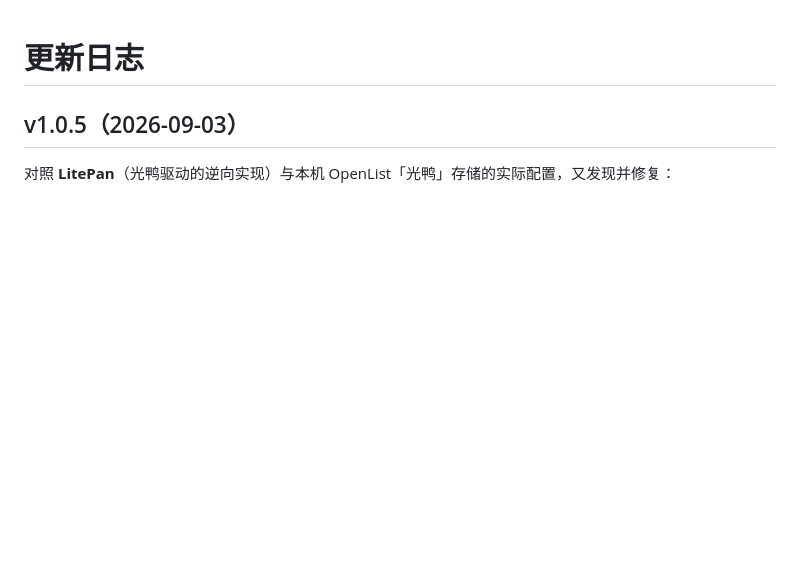
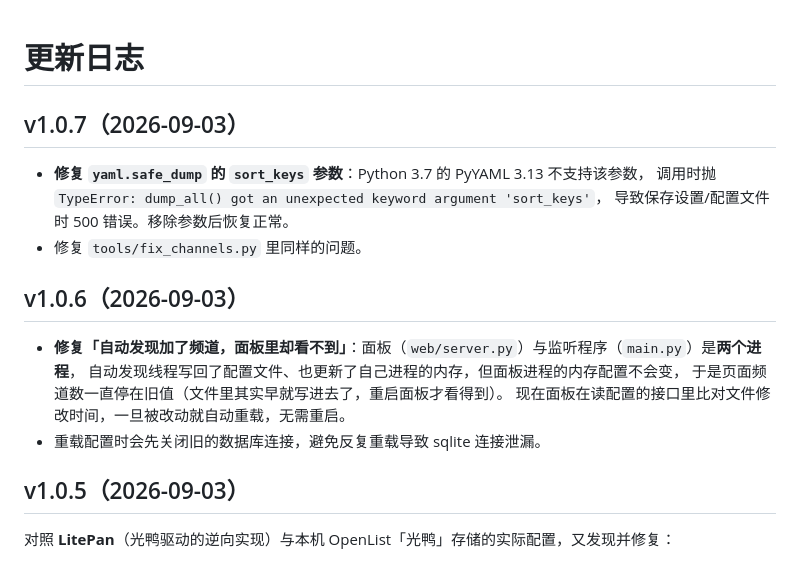
Before and after one commit to tianjian518/tg-guangya, a Markdown page: CHANGELOG.md, the part around the change. Drawn GitHub-style; blank space fills up the shorter version.

Commit message:
fix: 移除 yaml.safe_dump 的 sort_keys 参数（Python 3.7/PyYAML 3.13 不支持）｜发布 v1.0.7

```diff
--- a/CHANGELOG.md
+++ b/CHANGELOG.md
@@ -1,4 +1,19 @@
 # 更新日志
+
+## v1.0.7（2026-09-03）
+
+- **修复 `yaml.safe_dump` 的 `sort_keys` 参数**：Python 3.7 的 PyYAML 3.13 不支持该参数，
+  调用时抛 `TypeError: dump_all() got an unexpected keyword argument 'sort_keys'`，
+  导致保存设置/配置文件时 500 错误。移除参数后恢复正常。
+- 修复 `tools/fix_channels.py` 里同样的问题。
+
+## v1.0.6（2026-09-03）
+
+- **修复「自动发现加了频道，面板里却看不到」**：面板（`web/server.py`）与监听程序（`main.py`）是**两个进程**，
+  自动发现线程写回了配置文件、也更新了自己进程的内存，但面板进程的内存配置不会变，
+  于是页面频道数一直停在旧值（文件里其实早就写进去了，重启面板才看得到）。
+  现在面板在读配置的接口里比对文件修改时间，一旦被改动就自动重载，无需重启。
+- 重载配置时会先关闭旧的数据库连接，避免反复重载导致 sqlite 连接泄漏。
 
 ## v1.0.5（2026-09-03）
 
```
